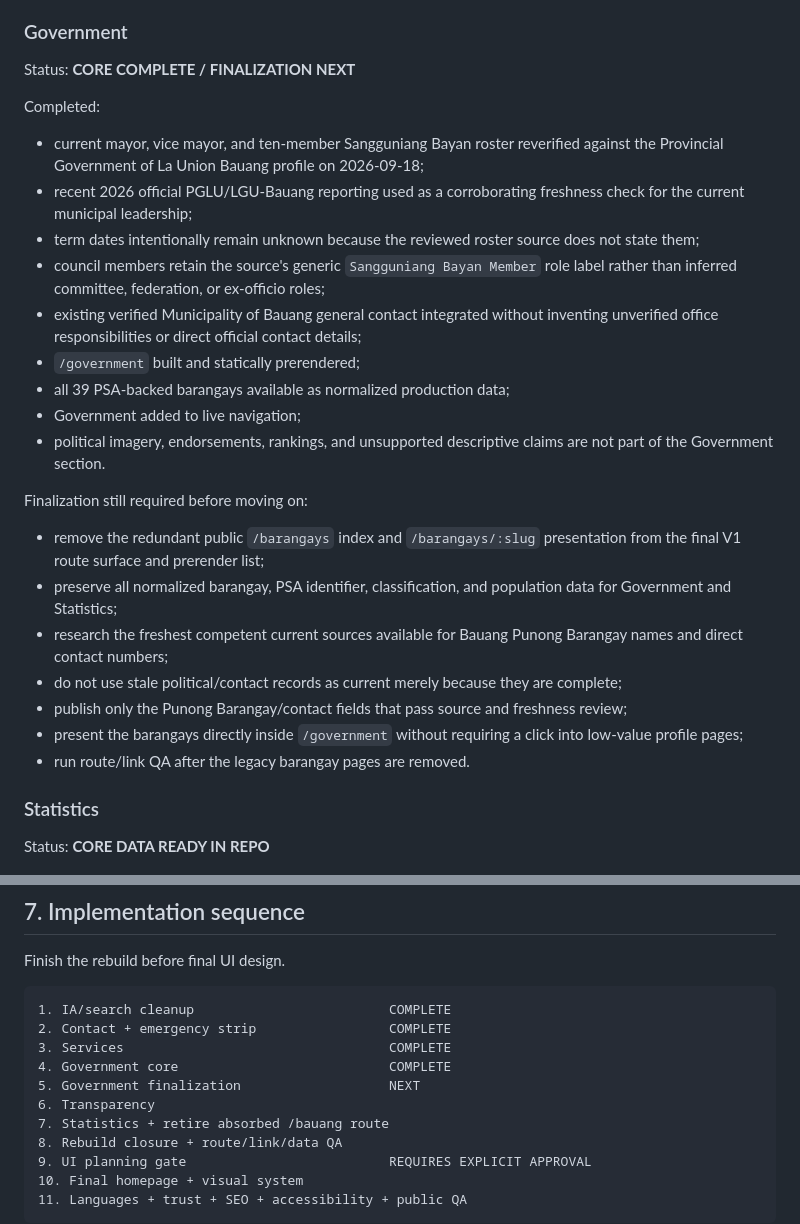
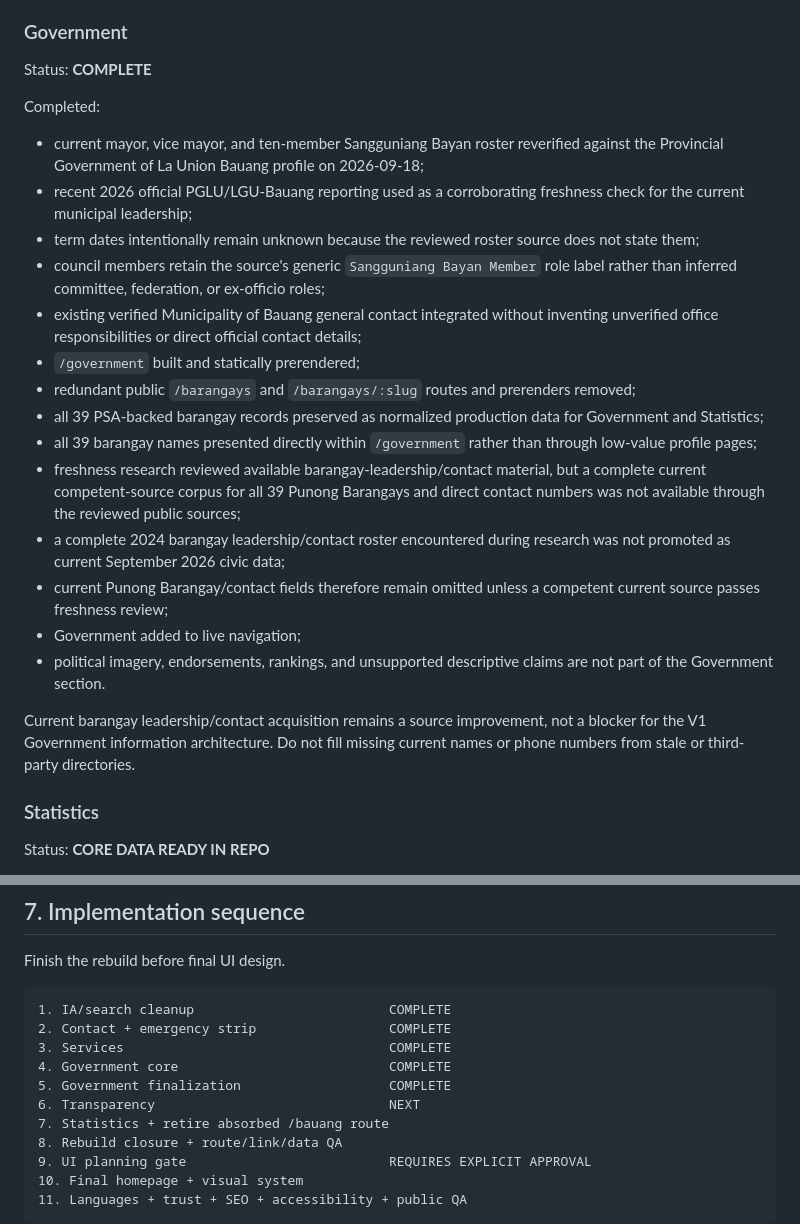
Before and after one commit to loudaboi/betterbauang, a Markdown page: docs/PROJECT_STATE.md, 2 parts joined by grey strips. Drawn GitHub-style.

Commit message:
docs: close Government finalization

```diff
--- a/docs/PROJECT_STATE.md
+++ b/docs/PROJECT_STATE.md
@@ -262,7 +262,7 @@ Completed:
 
 ### Government
 
-Status: **CORE COMPLETE / FINALIZATION NEXT**
+Status: **COMPLETE**
 
 Completed:
 
@@ -272,19 +272,16 @@ Completed:
 - council members retain the source's generic `Sangguniang Bayan Member` role label rather than inferred committee, federation, or ex-officio roles;
 - existing verified Municipality of Bauang general contact integrated without inventing unverified office responsibilities or direct official contact details;
 - `/government` built and statically prerendered;
-- all 39 PSA-backed barangays available as normalized production data;
+- redundant public `/barangays` and `/barangays/:slug` routes and prerenders removed;
+- all 39 PSA-backed barangay records preserved as normalized production data for Government and Statistics;
+- all 39 barangay names presented directly within `/government` rather than through low-value profile pages;
+- freshness research reviewed available barangay-leadership/contact material, but a complete current competent-source corpus for all 39 Punong Barangays and direct contact numbers was not available through the reviewed public sources;
+- a complete 2024 barangay leadership/contact roster encountered during research was not promoted as current September 2026 civic data;
+- current Punong Barangay/contact fields therefore remain omitted unless a competent current source passes freshness review;
 - Government added to live navigation;
 - political imagery, endorsements, rankings, and unsupported descriptive claims are not part of the Government section.
 
-Finalization still required before moving on:
-
-- remove the redundant public `/barangays` index and `/barangays/:slug` presentation from the final V1 route surface and prerender list;
-- preserve all normalized barangay, PSA identifier, classification, and population data for Government and Statistics;
-- research the freshest competent current sources available for Bauang Punong Barangay names and direct contact numbers;
-- do not use stale political/contact records as current merely because they are complete;
-- publish only the Punong Barangay/contact fields that pass source and freshness review;
-- present the barangays directly inside `/government` without requiring a click into low-value profile pages;
-- run route/link QA after the legacy barangay pages are removed.
+Current barangay leadership/contact acquisition remains a source improvement, not a blocker for the V1 Government information architecture. Do not fill missing current names or phone numbers from stale or third-party directories.
 
 ### Statistics
 
@@ -442,8 +439,8 @@ Finish the rebuild before final UI design.
 2. Contact + emergency strip                 COMPLETE
 3. Services                                  COMPLETE
 4. Government core                           COMPLETE
-5. Government finalization                   NEXT
-6. Transparency
+5. Government finalization                   COMPLETE
+6. Transparency                              NEXT
 7. Statistics + retire absorbed /bauang route
 8. Rebuild closure + route/link/data QA
 9. UI planning gate                          REQUIRES EXPLICIT APPROVAL
```
Also changed, not shown: docs/TECHNICAL_ARCHITECTURE.md (+1 -1 lines).
